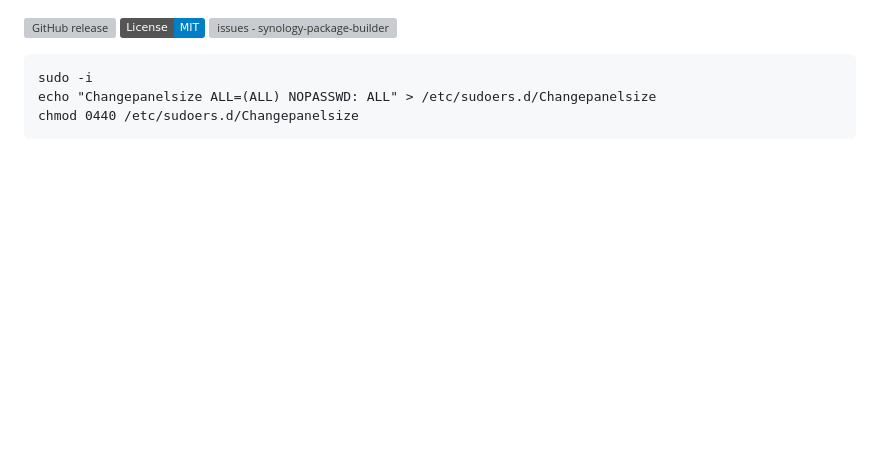
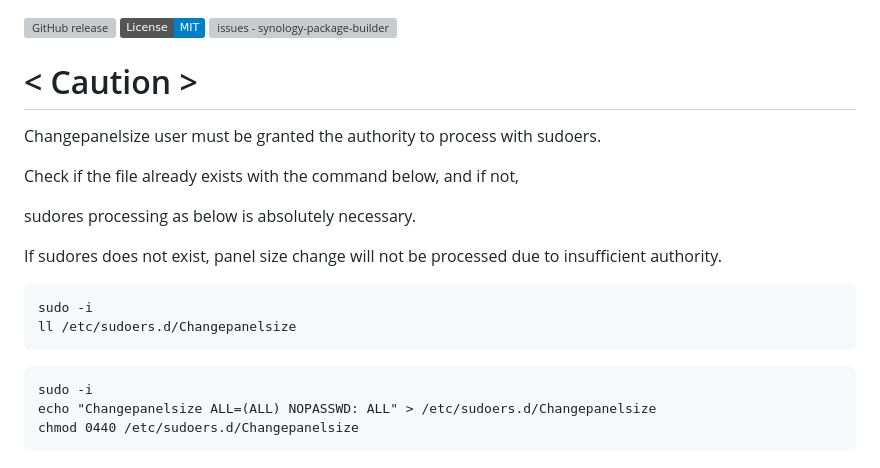
Before and after one commit to tomgrv/synology-package-builder, a Markdown page: README.md, the part around the change. Drawn GitHub-style; badges without logos; blank space fills up the shorter version; grey boxes are pictures that could not be loaded.

````diff
--- a/README.md
+++ b/README.md
@@ -3,6 +3,22 @@
 [![GitHub release](https://img.shields.io/github/release/PeterSuh-Q3/synology-package-builder?include_prereleases=&sort=semver&color=blue)](https://github.com/tomgrv/synology-package-builder/releases/)
 [![License](https://img.shields.io/badge/License-MIT-blue)](#license)
 [![issues - synology-package-builder](https://img.shields.io/github/issues/tomgrv/synology-package-builder)](https://github.com/tomgrv/synology-package-builder/issues)
+
+# < Caution >
+
+Changepanelsize user must be granted the authority to process with sudoers.
+
+Check if the file already exists with the command below, and if not,
+
+sudores processing as below is absolutely necessary.
+
+If sudores does not exist, panel size change will not be processed due to insufficient authority.
+
+
+```
+sudo -i
+ll /etc/sudoers.d/Changepanelsize
+```
 
 ```
 sudo -i
````
